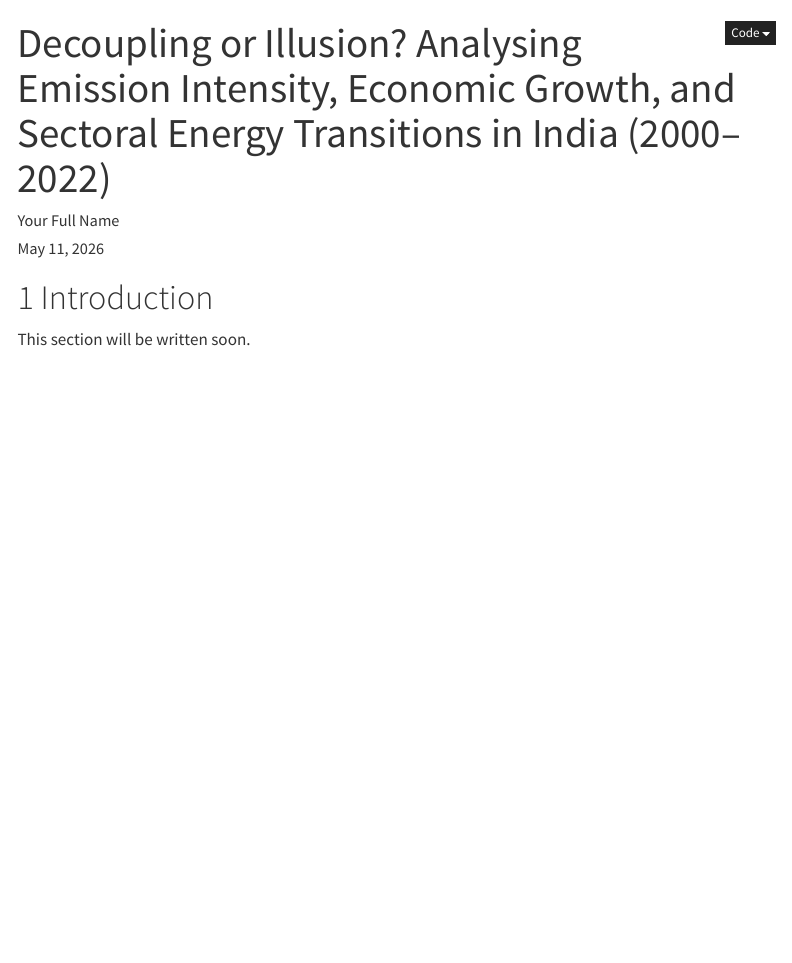
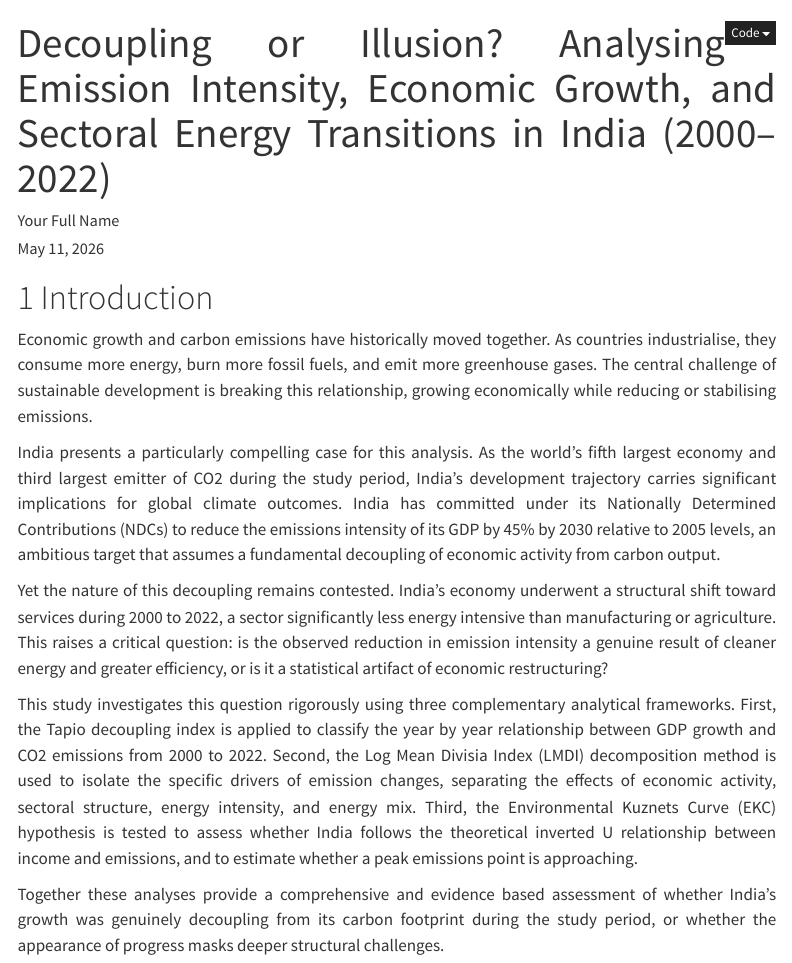
Before and after one commit to Avyay-Toprani/india-emissions-decoupling, a Quarto document (report/index.qmd): the page in a window 1100 px wide, from its top. Rendered offline with R 4.5, knitr and Pandoc in place of Quarto, with nearby package versions; menus at the side of the page are left out.

Commit message:
Add introduction section and justified text styling

```diff
--- a/_quarto.yml
+++ b/_quarto.yml
@@ -18,3 +18,4 @@ format:
     theme: cosmo
     code-fold: true
     code-tools: true
+    css: report/style.css
--- a/report/index.qmd
+++ b/report/index.qmd
@@ -6,4 +6,41 @@ date: today
 
 # Introduction
 
-This section will be written soon.
+Economic growth and carbon emissions have historically moved together.
+As countries industrialise, they consume more energy, burn more fossil
+fuels, and emit more greenhouse gases. The central challenge of
+sustainable development is breaking this relationship, growing
+economically while reducing or stabilising emissions.
+
+India presents a particularly compelling case for this analysis. As the
+world's fifth largest economy and third largest emitter of CO2 during
+the study period, India's development trajectory carries significant
+implications for global climate outcomes. India has committed under its
+Nationally Determined Contributions (NDCs) to reduce the emissions
+intensity of its GDP by 45% by 2030 relative to 2005 levels, an
+ambitious target that assumes a fundamental decoupling of economic
+activity from carbon output.
+
+Yet the nature of this decoupling remains contested. India's economy
+underwent a structural shift toward services during 2000 to 2022, a
+sector significantly less energy intensive than manufacturing or
+agriculture. This raises a critical question: is the observed reduction
+in emission intensity a genuine result of cleaner energy and greater
+efficiency, or is it a statistical artifact of economic restructuring?
+
+This study investigates this question rigorously using three
+complementary analytical frameworks. First, the Tapio decoupling index
+is applied to classify the year by year relationship between GDP growth
+and CO2 emissions from 2000 to 2022. Second, the Log Mean Divisia
+Index (LMDI) decomposition method is used to isolate the specific
+drivers of emission changes, separating the effects of economic
+activity, sectoral structure, energy intensity, and energy mix. Third,
+the Environmental Kuznets Curve (EKC) hypothesis is tested to assess
+whether India follows the theoretical inverted U relationship between
+income and emissions, and to estimate whether a peak emissions point
+is approaching.
+
+Together these analyses provide a comprehensive and evidence based
+assessment of whether India's growth was genuinely decoupling from its
+carbon footprint during the study period, or whether the appearance of
+progress masks deeper structural challenges.
--- /dev/null
+++ b/report/style.css
@@ -0,0 +1,3 @@
+body {
+  text-align: justify;
+}
```
Also changed, not shown: docs/search.json, 9 other files.
